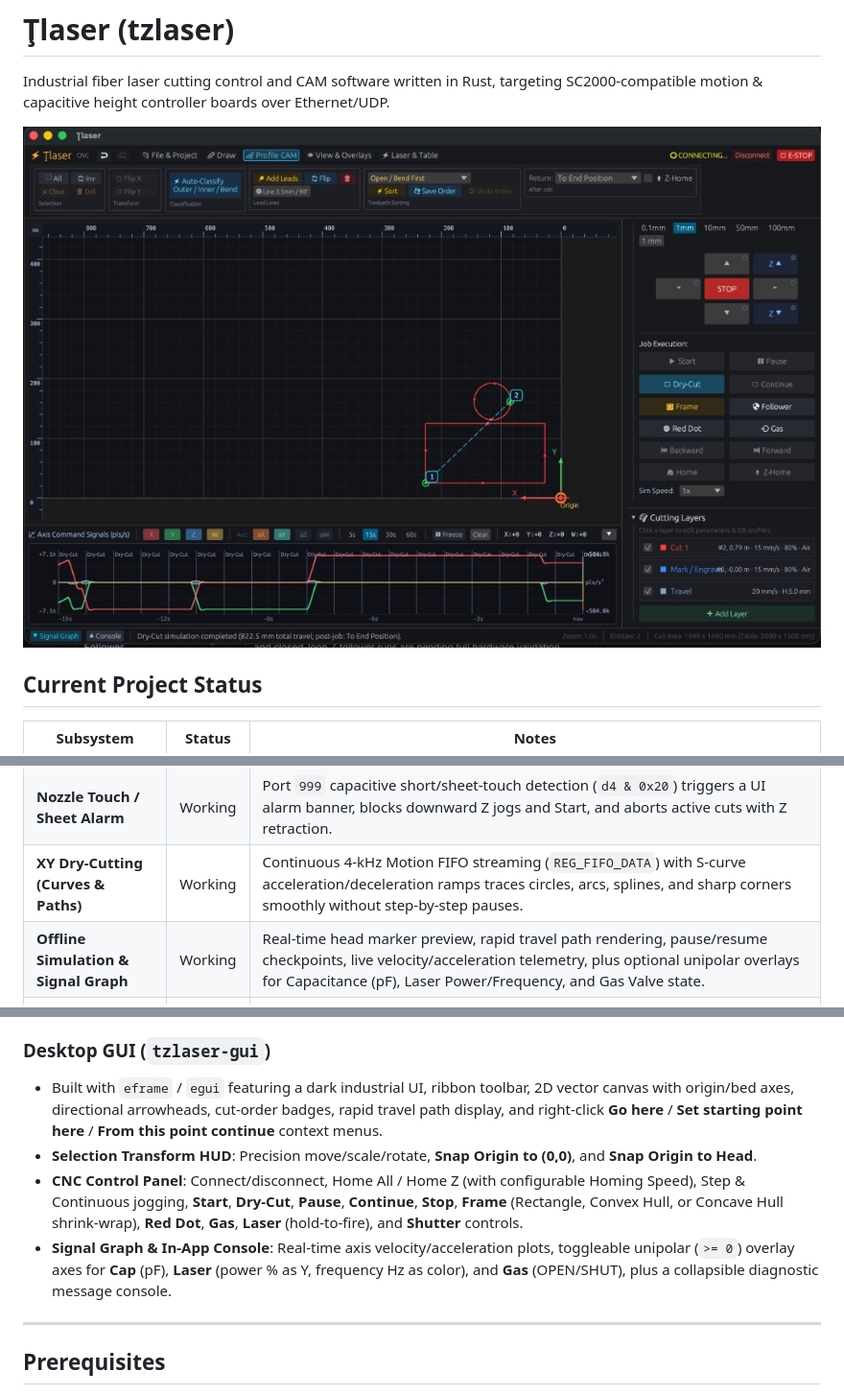
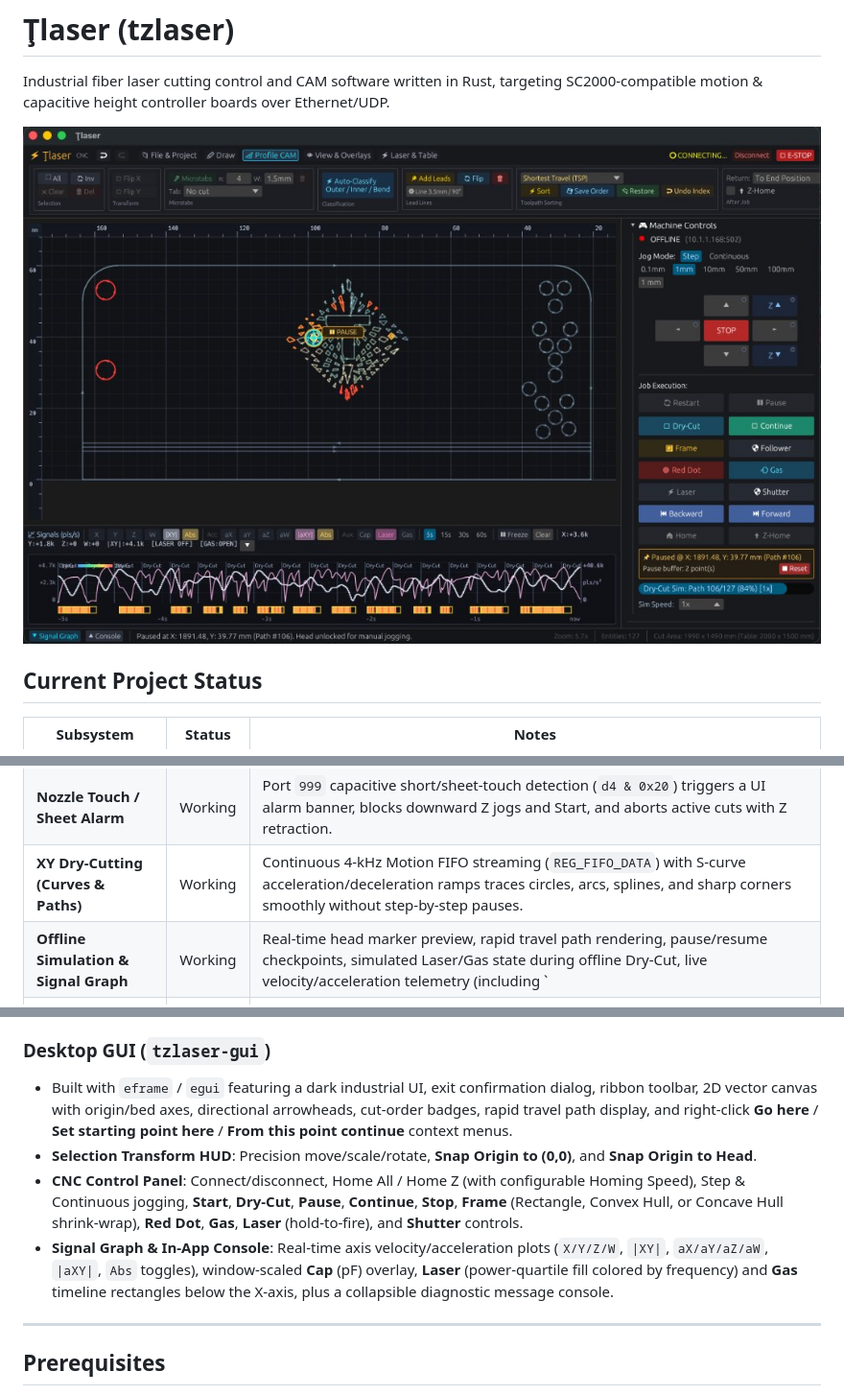
Before and after one commit to biocracy/tzlaser, a Markdown page: README.md, 3 parts joined by grey strips. Shown at 96% size. Rendered like a GitHub page; pictures changed too: docs/screenshot.jpg.

```diff
--- a/README.md
+++ b/README.md
@@ -15,7 +15,7 @@ Industrial fiber laser cutting control and CAM software written in Rust, targeti
 | **Stop / Emergency Halt** | Working | Both on-screen **Stop / E-STOP** and the wireless remote **Stop** button (`Bit 27` / `Bit 19`) immediately halt XY/Z motion, close gas/shutter/laser outputs, tear down active FIFO streams, and retract Z home. |
 | **Nozzle Touch / Sheet Alarm** | Working | Port `999` capacitive short/sheet-touch detection (`d4 & 0x20`) triggers a UI alarm banner, blocks downward Z jogs and Start, and aborts active cuts with Z retraction. |
 | **XY Dry-Cutting (Curves & Paths)** | Working | Continuous 4-kHz Motion FIFO streaming (`REG_FIFO_DATA`) with S-curve acceleration/deceleration ramps traces circles, arcs, splines, and sharp corners smoothly without step-by-step pauses. |
-| **Offline Simulation & Signal Graph** | Working | Real-time head marker preview, rapid travel path rendering, pause/resume checkpoints, live velocity/acceleration telemetry, plus optional unipolar overlays for Capacitance (pF), Laser Power/Frequency, and Gas Valve state. |
+| **Offline Simulation & Signal Graph** | Working | Real-time head marker preview, rapid travel path rendering, pause/resume checkpoints, simulated Laser/Gas state during offline Dry-Cut, live velocity/acceleration telemetry (including `|XY|`, `|aXY|` norms and `Abs` mode), window-scaled Capacitance (pF), and Laser/Gas timeline bars. |
 | **Live Laser Cutting & Capacitive Follower** | Working | Full 7-step contour cutting (XY rapid arrival -> Z capacitive follow -> assist gas -> shutter + `DO10` laser gate + per-tick 4-kHz FIFO PWM -> relative Z retract by `up_height_mm`, optional `gas_between_paths`), continuous inline microtab PWM modulation (laser-off or alternate-layer power without Z retract), and 180°-flipped arc lead-ins with configurable overcut. |
 
 ---
@@ -38,10 +38,10 @@ Industrial fiber laser cutting control and CAM software written in Rust, targeti
   - Modbus RTU over UDP for Z jogging, Z homing, Z stop, capacitive height calibration (`cmd = 7`), capacitive follow (`cmd = 4`), retract (`cmd = 3`), and nozzle-touch-sheet alarm detection (`d4 & 0x20`).
 
 ### Desktop GUI (`tzlaser-gui`)
-- Built with `eframe` / `egui` featuring a dark industrial UI, ribbon toolbar, 2D vector canvas with origin/bed axes, directional arrowheads, cut-order badges, rapid travel path display, and right-click **Go here** / **Set starting point here** / **From this point continue** context menus.
+- Built with `eframe` / `egui` featuring a dark industrial UI, exit confirmation dialog, ribbon toolbar, 2D vector canvas with origin/bed axes, directional arrowheads, cut-order badges, rapid travel path display, and right-click **Go here** / **Set starting point here** / **From this point continue** context menus.
 - **Selection Transform HUD**: Precision move/scale/rotate, **Snap Origin to (0,0)**, and **Snap Origin to Head**.
 - **CNC Control Panel**: Connect/disconnect, Home All / Home Z (with configurable Homing Speed), Step & Continuous jogging, **Start**, **Dry-Cut**, **Pause**, **Continue**, **Stop**, **Frame** (Rectangle, Convex Hull, or Concave Hull shrink-wrap), **Red Dot**, **Gas**, **Laser** (hold-to-fire), and **Shutter** controls.
-- **Signal Graph & In-App Console**: Real-time axis velocity/acceleration plots, toggleable unipolar (`>= 0`) overlay axes for **Cap** (pF), **Laser** (power % as Y, frequency Hz as color), and **Gas** (OPEN/SHUT), plus a collapsible diagnostic message console.
+- **Signal Graph & In-App Console**: Real-time axis velocity/acceleration plots (`X/Y/Z/W`, `|XY|`, `aX/aY/aZ/aW`, `|aXY|`, `Abs` toggles), window-scaled **Cap** (pF) overlay, **Laser** (power-quartile fill colored by frequency) and **Gas** timeline rectangles below the X-axis, plus a collapsible diagnostic message console.
 
 ---
 
```
Also changed, not shown: 3 other files.
